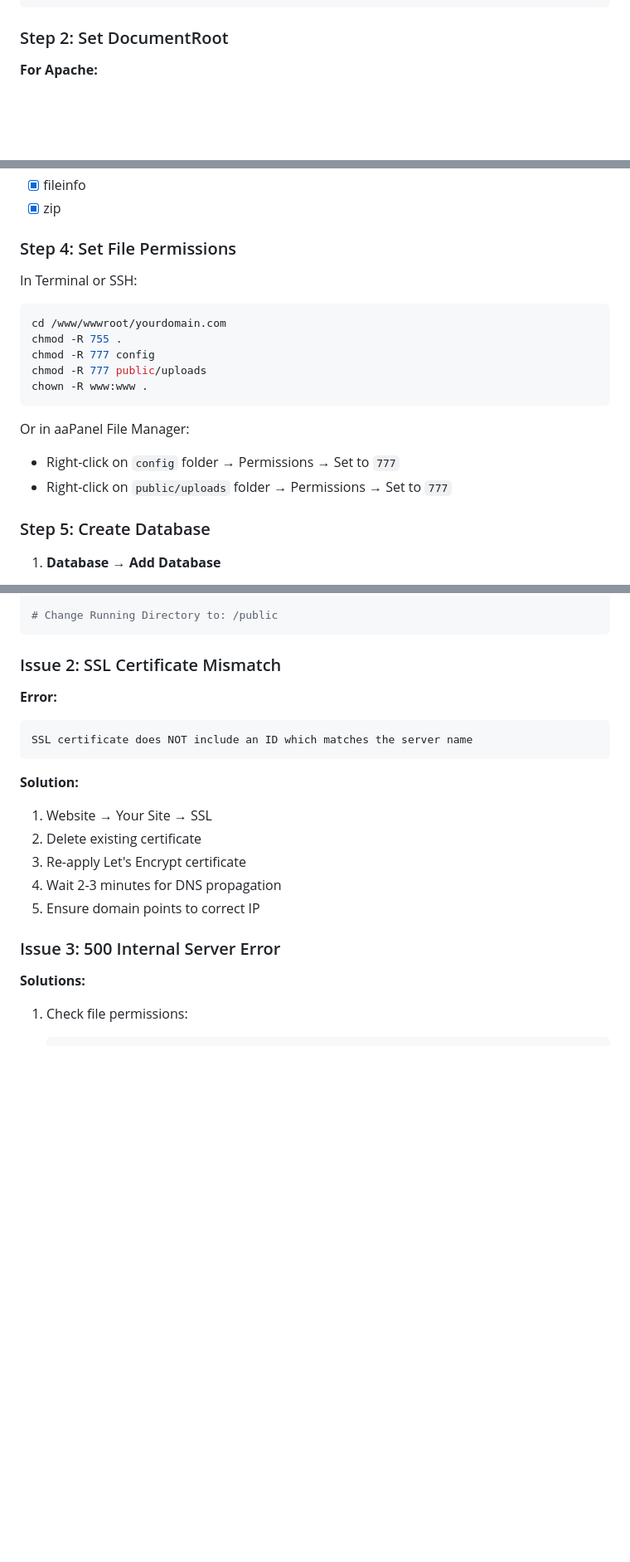
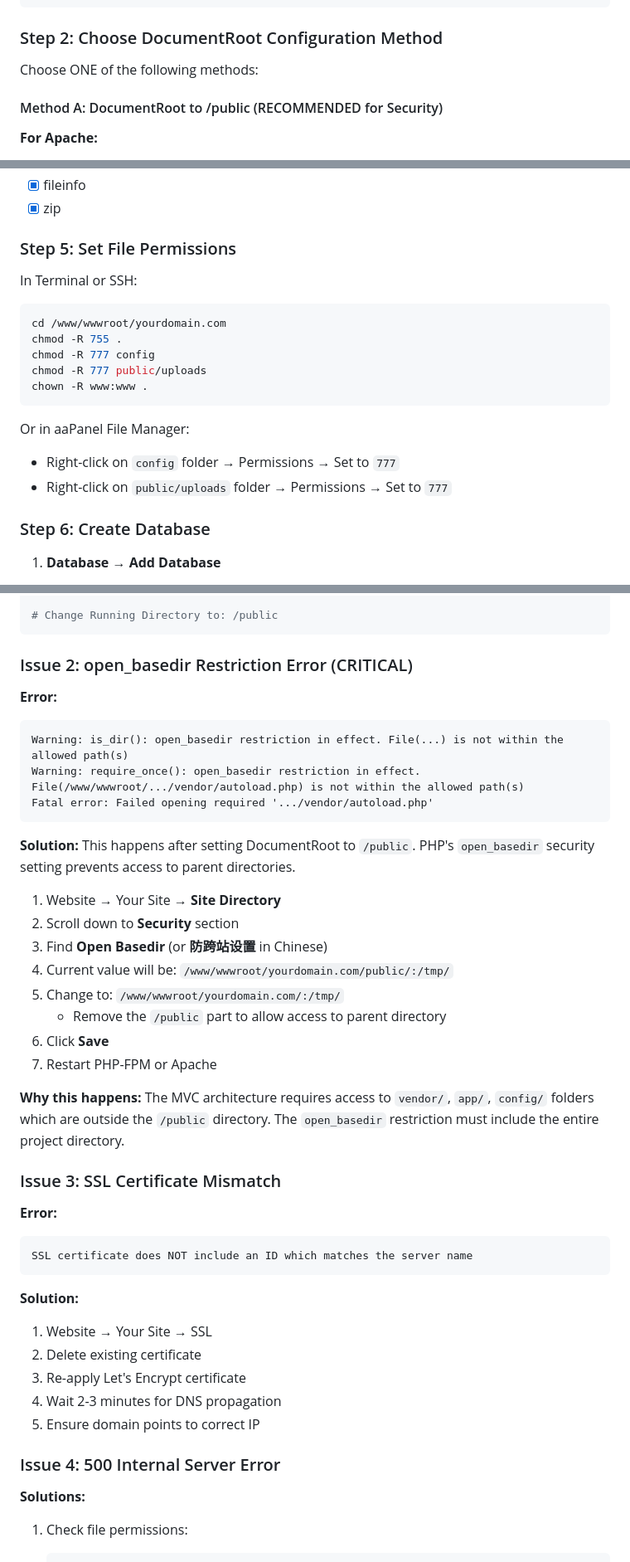
Before and after one commit to faruk-spec/peepit, a Markdown page: AAPANEL-GUIDE.md, 3 parts joined by grey strips. Shown at 83% size. GitHub-like rendering; blank space fills up the shorter version.

````diff
--- a/AAPANEL-GUIDE.md
+++ b/AAPANEL-GUIDE.md
@@ -40,7 +53,11 @@ Ensure these folders exist:
 └── composer.json
 ```
 
-### Step 2: Set DocumentRoot
+### Step 2: Choose DocumentRoot Configuration Method
+
+Choose ONE of the following methods:
+
+#### Method A: DocumentRoot to /public (RECOMMENDED for Security)
 
 **For Apache:**
 1. Website → Your Site → **Site Directory**
@@ -70,7 +145,7 @@ Required extensions:
 - [x] fileinfo
 - [x] zip
 
-### Step 4: Set File Permissions
+### Step 5: Set File Permissions
 
 In Terminal or SSH:
 ```bash
@@ -85,7 +160,7 @@ Or in aaPanel File Manager:
 - Right-click on `config` folder → Permissions → Set to `777`
 - Right-click on `public/uploads` folder → Permissions → Set to `777`
 
-### Step 5: Create Database
+### Step 6: Create Database
 
 1. **Database** → **Add Database**
    - Database Name: `peepit_db` (or your choice)
@@ -180,7 +255,30 @@ Website → Your Site → Site Directory
 # Change Running Directory to: /public
 ```
 
-### Issue 2: SSL Certificate Mismatch
+### Issue 2: open_basedir Restriction Error (CRITICAL)
+
+**Error:**
+```
+Warning: is_dir(): open_basedir restriction in effect. File(...) is not within the allowed path(s)
+Warning: require_once(): open_basedir restriction in effect. File(/www/wwwroot/.../vendor/autoload.php) is not within the allowed path(s)
+Fatal error: Failed opening required '.../vendor/autoload.php'
+```
+
+**Solution:**
+This happens after setting DocumentRoot to `/public`. PHP's `open_basedir` security setting prevents access to parent directories.
+
+1. Website → Your Site → **Site Directory**
+2. Scroll down to **Security** section
+3. Find **Open Basedir** (or **防跨站设置** in Chinese)
+4. Current value will be: `/www/wwwroot/yourdomain.com/public/:/tmp/`
+5. Change to: `/www/wwwroot/yourdomain.com/:/tmp/`
+   - Remove the `/public` part to allow access to parent directory
+6. Click **Save**
+7. Restart PHP-FPM or Apache
+
+**Why this happens:** The MVC architecture requires access to `vendor/`, `app/`, `config/` folders which are outside the `/public` directory. The `open_basedir` restriction must include the entire project directory.
+
+### Issue 3: SSL Certificate Mismatch
 
 **Error:**
 ```
@@ -194,7 +292,7 @@ SSL certificate does NOT include an ID which matches the server name
 4. Wait 2-3 minutes for DNS propagation
 5. Ensure domain points to correct IP
 
-### Issue 3: 500 Internal Server Error
+### Issue 4: 500 Internal Server Error
 
 **Solutions:**
 1. Check file permissions:
````
Also changed, not shown: other parts of AAPANEL-GUIDE.md (+89 -18 lines).
